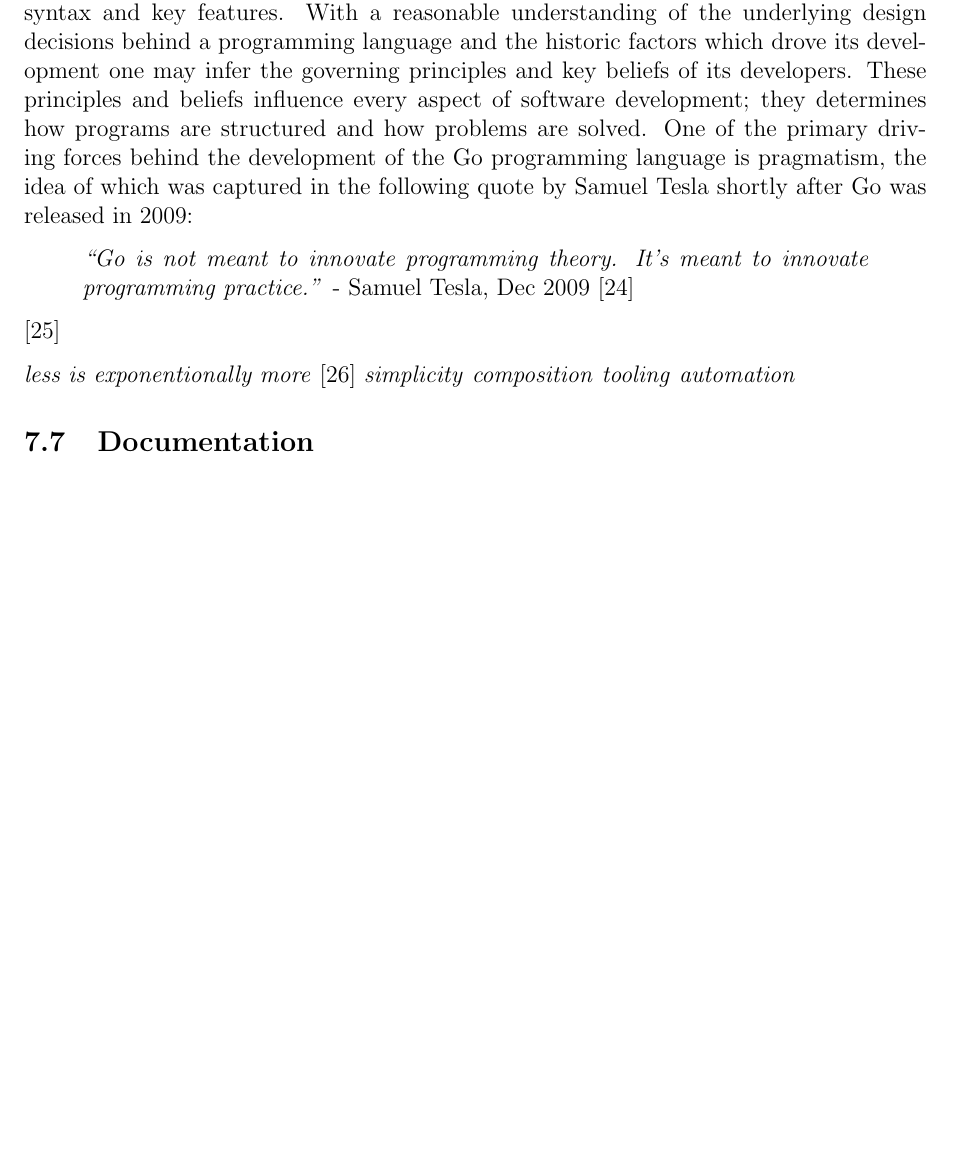
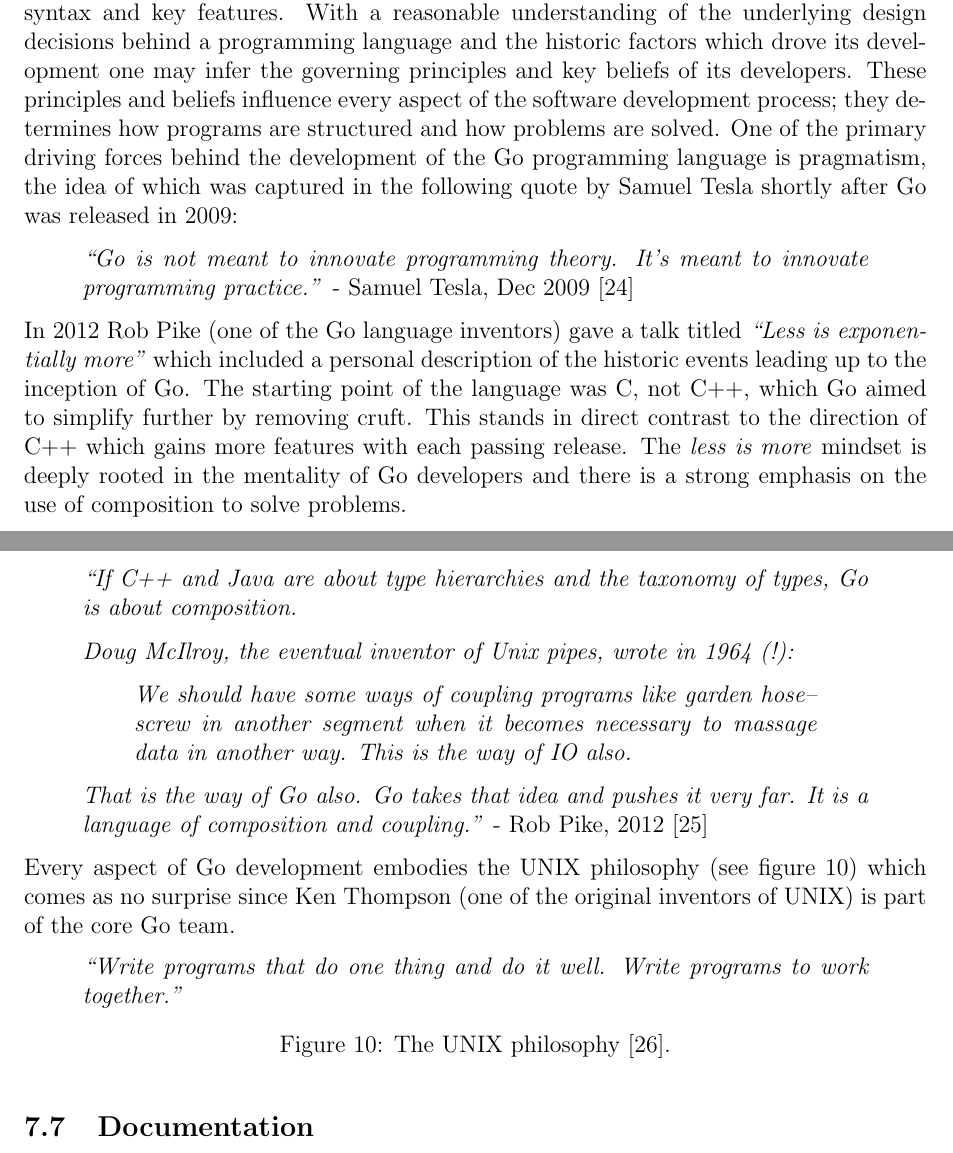
Before and after one commit to decomp/doc, a LaTeX paper (decompilation.tex): part of page 26 of 35 before the commit and two parts of pages 26 and 27 of 36 after it, the two joined at a grey line, cut so that both start at the same text, the shorter picture padded with empty space. Compiled offline with pdfLaTeX; a LaTeX package or settings file that is missing is left out.

Commit message:
report: Extend the Idiomatic Coding section.

```diff
--- a/decompilation.tex
+++ b/decompilation.tex
@@ -912,21 +912,47 @@
 
 \subsection{Idiomatic Coding}
 
-Making effective use of a programming language requires more than simply learning its syntax and key features. With a reasonable understanding of the underlying design decisions behind a programming language and the historic factors which drove its development one may infer the governing principles and key beliefs of its developers. These principles and beliefs influence every aspect of software development; they determines how programs are structured and how problems are solved. One of the primary driving forces behind the development of the Go programming language is pragmatism, the idea of which was captured in the following quote by Samuel Tesla shortly after Go was released in 2009:
+Making effective use of a programming language requires more than simply learning its syntax and key features. With a reasonable understanding of the underlying design decisions behind a programming language and the historic factors which drove its development one may infer the governing principles and key beliefs of its developers. These principles and beliefs influence every aspect of the software development process; they determines how programs are structured and how problems are solved. One of the primary driving forces behind the development of the Go programming language is pragmatism, the idea of which was captured in the following quote by Samuel Tesla shortly after Go was released in 2009:
 
 \begin{quote}
 	\textit{``Go is not meant to innovate programming theory. It's meant to innovate programming practice.''} - Samuel Tesla, Dec 2009 \cite{pragmatic}
 \end{quote}
 
-% TODO: Add the following key points.
+% TODO: Add and tie in to the pragmatic aspects of Go?
+%    * tooling?
+%    * automation?
 
-\cite{effective_go}
+In 2012 Rob Pike (one of the Go language inventors) gave a talk titled \textit{``Less is exponentially more''} which included a personal description of the historic events leading up to the inception of Go. The starting point of the language was C, not C++, which Go aimed to simplify further by removing cruft. This stands in direct contrast to the direction of C++ which gains more features with each passing release. The \textit{less is more} mindset is deeply rooted in the mentality of Go developers and there is a strong emphasis on the use of composition to solve problems.
 
-\textit{less is exponentionally more} \cite{less_is_more}
-\textit{simplicity}
-\textit{composition}
-\textit{tooling}
-\textit{automation}
+\begin{quote}
+	\itshape
+	``If C++ and Java are about type hierarchies and the taxonomy of types, Go is about composition.
+
+	Doug McIlroy, the eventual inventor of Unix pipes, wrote in 1964 (!):
+
+	\begin{quote}
+		We should have some ways of coupling programs like garden hose--screw in another segment when it becomes necessary to massage data in another way. This is the way of IO also.
+	\end{quote}
+
+	That is the way of Go also. Go takes that idea and pushes it very far. It is a language of composition and coupling.''
+	\normalfont
+	- Rob Pike, 2012 \cite{less_is_more}
+\end{quote}
+
+Every aspect of Go development embodies the UNIX philosophy (see figure \ref{unix_philosophy}) which comes as no surprise since Ken Thompson (one of the original inventors of UNIX) is part of the core Go team.
+
+\begin{figure}[htbp]
+	\begin{center}
+		\begin{quote}
+			\textit{``Write programs that do one thing and do it well. Write programs to work together.''}
+		\end{quote}
+		\caption{The UNIX philosophy \cite{art_of_unix}.}
+		\label{unix_philosophy}
+	\end{center}
+\end{figure}
+
+% TODO: Add paragraph refering to Effective Go.
+% \cite{effective_go}
 
 % --- [ Documentation ] --------------------------------------------------------
 
```
Also changed, not shown: references.bib (+8 -0 lines).
